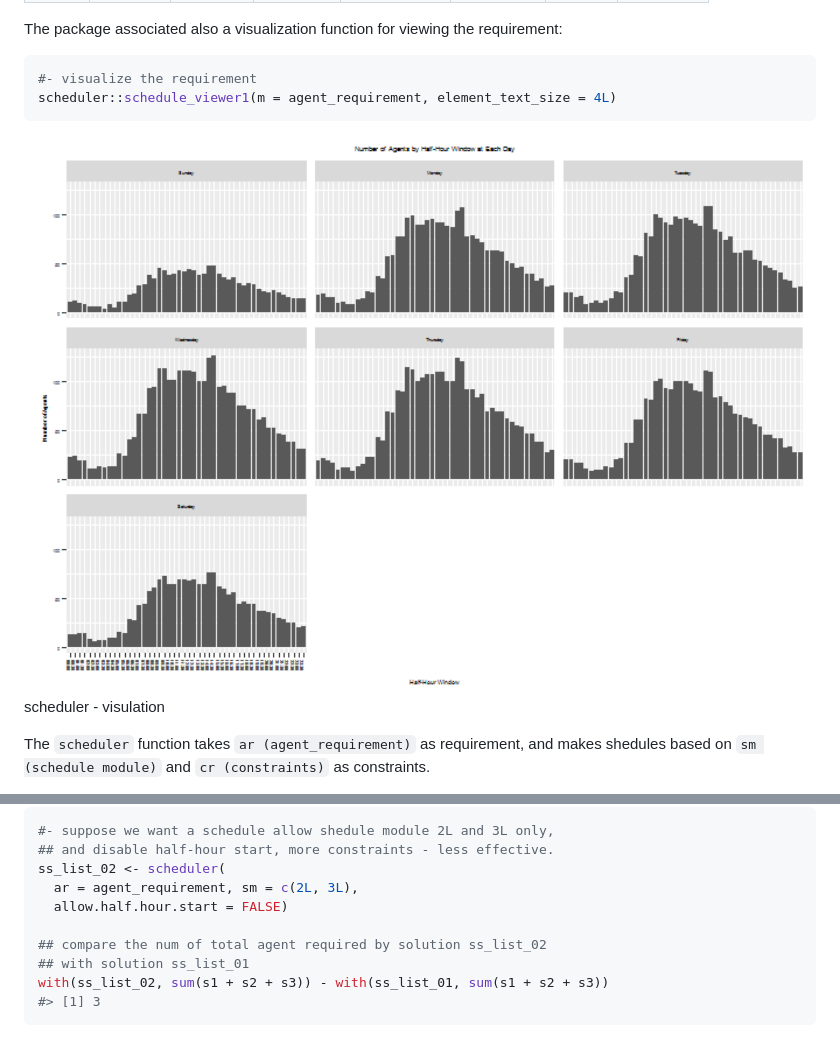
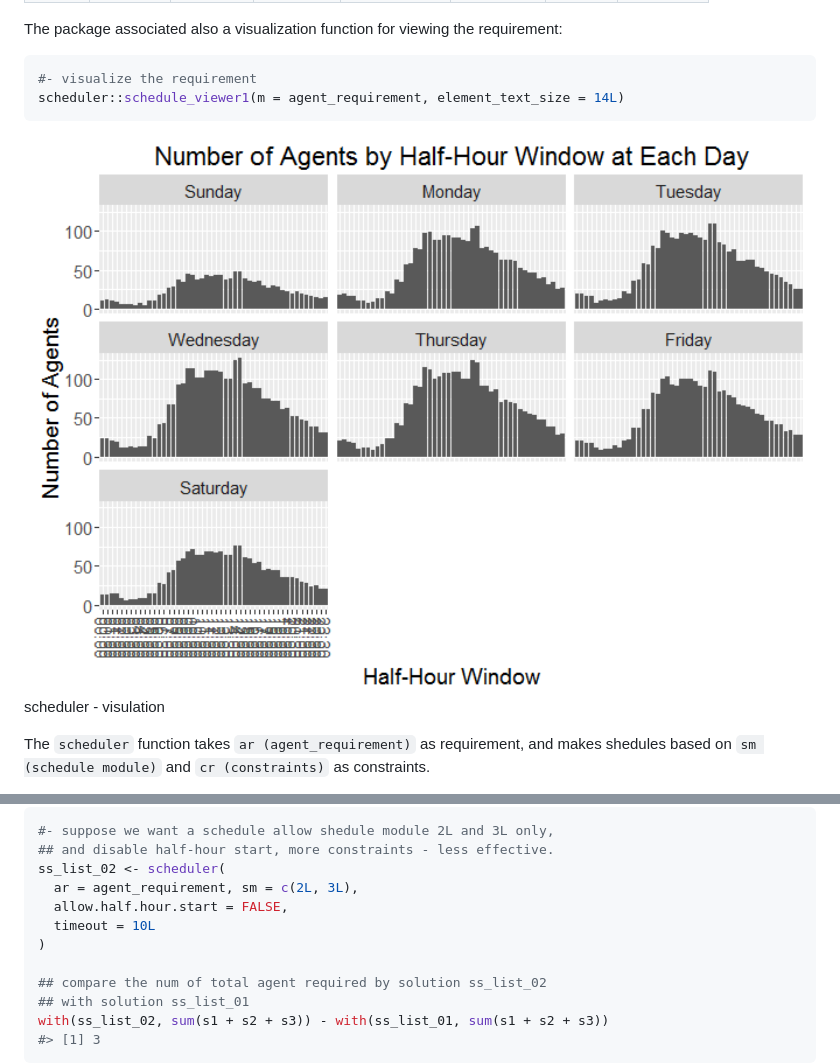
Before and after one commit to gyang274/scheduler, a Markdown page: README.md, 2 parts joined by grey strips. Drawn GitHub-style; pictures changed too: fig/unnamed-chunk-3-1.png; blank space fills up the shorter version.

````diff
--- a/README.md
+++ b/README.md
@@ -76,7 +76,7 @@ The package associated also a visualization function for viewing the requirement
 
 ``` r
 #- visualize the requirement
-scheduler::schedule_viewer1(m = agent_requirement, element_text_size = 4L)
+scheduler::schedule_viewer1(m = agent_requirement, element_text_size = 14L)
 ```
 
 <img src="fig/unnamed-chunk-3-1.png" alt="scheduler - visulation" width="100%" />
@@ -371,7 +373,9 @@ What if we want a schedule that can use schedule module 2L and 3L only, and does
 ## and disable half-hour start, more constraints - less effective.
 ss_list_02 <- scheduler(
   ar = agent_requirement, sm = c(2L, 3L),
-  allow.half.hour.start = FALSE)
+  allow.half.hour.start = FALSE,
+  timeout = 10L
+)
 
 ## compare the num of total agent required by solution ss_list_02
 ## with solution ss_list_01
````
Also changed, not shown: other parts of README.md (+5 -3 lines), fig/unnamed-chunk-4-1.png (deleted), fig/unnamed-chunk-4-2.png (deleted), fig/unnamed-chunk-5-1.png, fig/unnamed-chunk-6-1.png, 9 other files.
